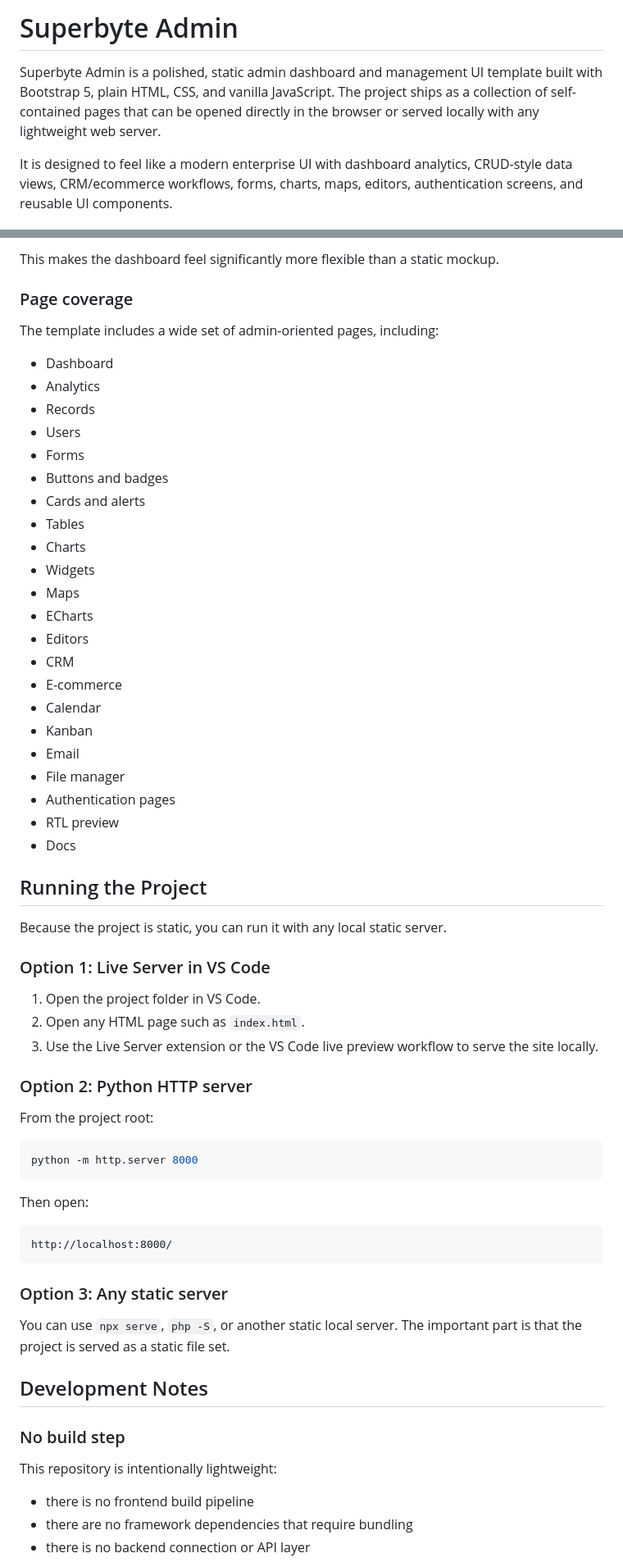
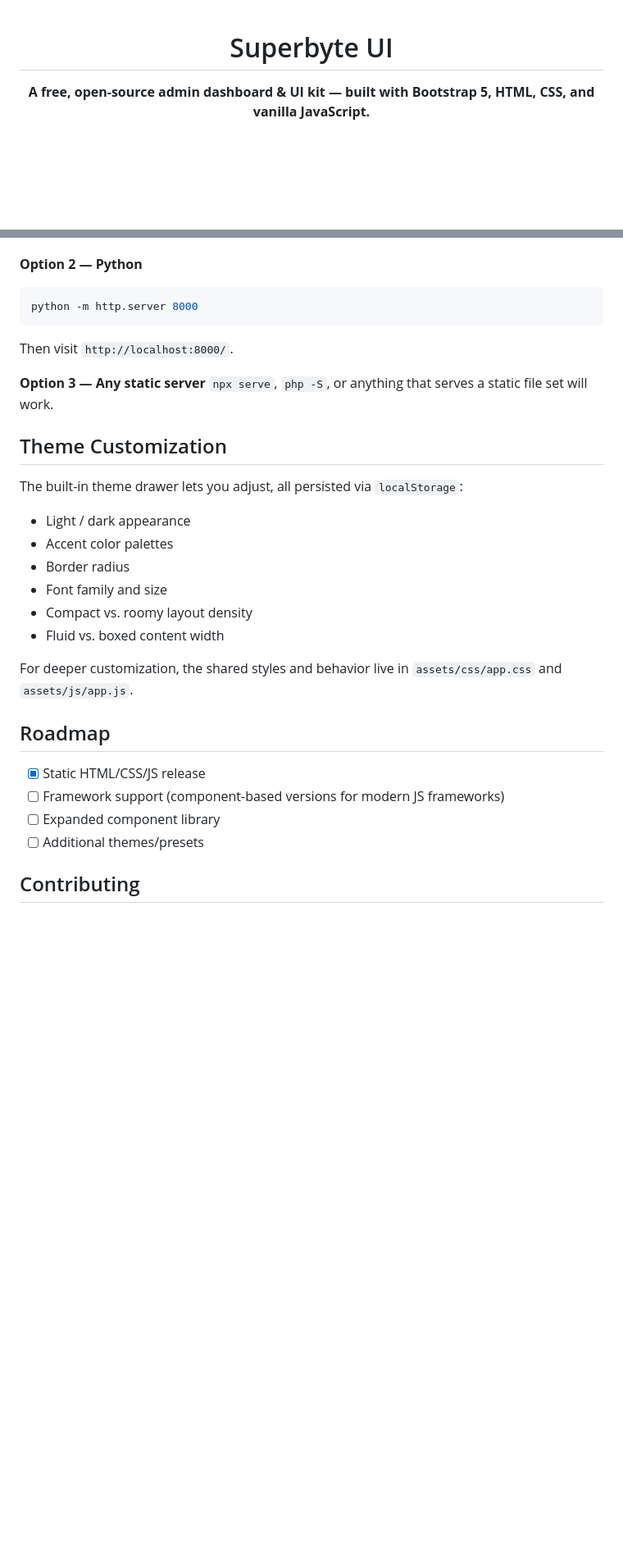
Before and after one commit to superbyte23/superbyte-ui, a Markdown page: README.md, 2 parts joined by grey strips. Shown at 82% size. GitHub-like rendering; blank space fills up the shorter version.

````diff
--- a/README.md
+++ b/README.md
@@ -1,6 +1,6 @@
-# Superbyte Admin
+<div align="center">
 
-Superbyte Admin is a polished, static admin dashboard and management UI template built with Bootstrap 5, plain HTML, CSS, and vanilla JavaScript. The project ships as a collection of self-contained pages that can be opened directly in the browser or served locally with any lightweight web server.
+# Superbyte UI
 
-It is designed to feel like a modern enterprise UI with dashboard analytics, CRUD-style data views, CRM/ecommerce workflows, forms, charts, maps, editors, authentication screens, and reusable UI components.
+**A free, open-source admin dashboard & UI kit — built with Bootstrap 5, HTML, CSS, and vanilla JavaScript.**
 
@@ -124,67 +148,31 @@ The UI supports local theme preferences through browser `localStorage`, includin
-This makes the dashboard feel significantly more flexible than a static mockup.
-
-### Page coverage
-
-The template includes a wide set of admin-oriented pages, including:
-
-- Dashboard
-- Analytics
-- Records
-- Users
-- Forms
-- Buttons and badges
-- Cards and alerts
-- Tables
-- Charts
-- Widgets
-- Maps
-- ECharts
-- Editors
-- CRM
-- E-commerce
-- Calendar
-- Kanban
-- Email
-- File manager
-- Authentication pages
-- RTL preview
-- Docs
-
-## Running the Project
-
-Because the project is static, you can run it with any local static server.
-
-### Option 1: Live Server in VS Code
-
-1. Open the project folder in VS Code.
-2. Open any HTML page such as `index.html`.
-3. Use the Live Server extension or the VS Code live preview workflow to serve the site locally.
-
-### Option 2: Python HTTP server
-
-From the project root:
-
+**Option 2 — Python**
 ```bash
 python -m http.server 8000
 ```
+Then visit `http://localhost:8000/`.
 
-Then open:
+**Option 3 — Any static server**
+`npx serve`, `php -S`, or anything that serves a static file set will work.
 
-```text
-http://localhost:8000/
-```
+## Theme Customization
 
-### Option 3: Any static server
+The built-in theme drawer lets you adjust, all persisted via `localStorage`:
 
-You can use `npx serve`, `php -S`, or another static local server. The important part is that the project is served as a static file set.
+- Light / dark appearance
+- Accent color palettes
+- Border radius
+- Font family and size
+- Compact vs. roomy layout density
+- Fluid vs. boxed content width
 
-## Development Notes
+For deeper customization, the shared styles and behavior live in `assets/css/app.css` and `assets/js/app.js`.
 
-### No build step
+## Roadmap
 
-This repository is intentionally lightweight:
+- [x] Static HTML/CSS/JS release
+- [ ] Framework support (component-based versions for modern JS frameworks)
+- [ ] Expanded component library
+- [ ] Additional themes/presets
 
-- there is no frontend build pipeline
-- there are no framework dependencies that require bundling
-- there is no backend connection or API layer
+## Contributing
 
````
Also changed, not shown: other parts of README.md (+113 -129 lines).
